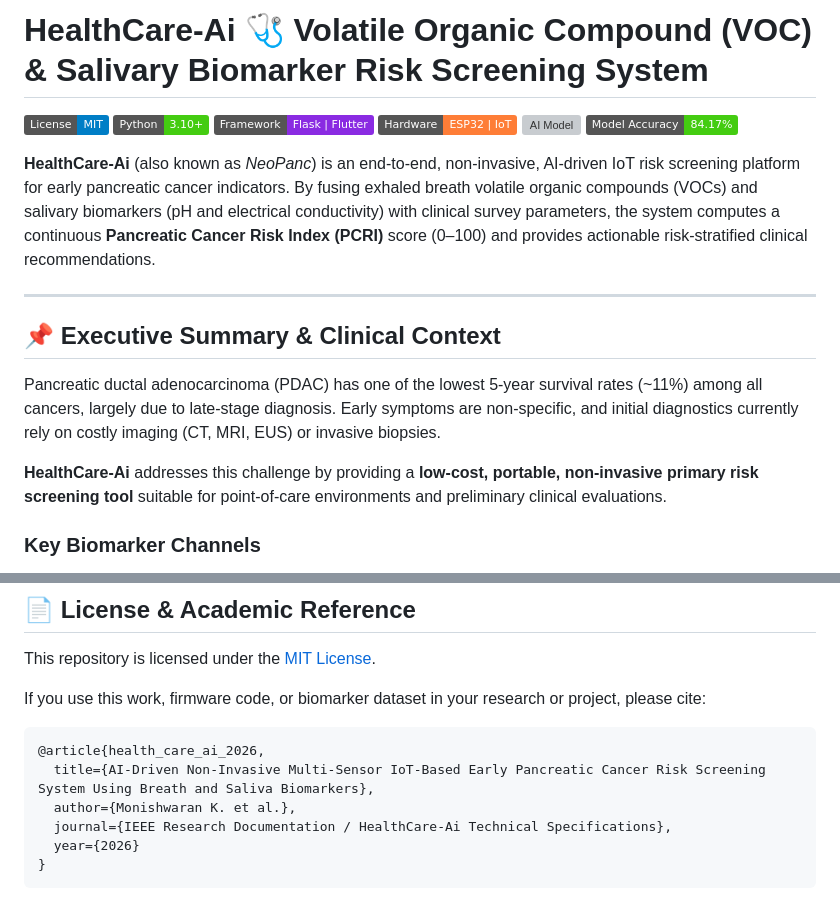
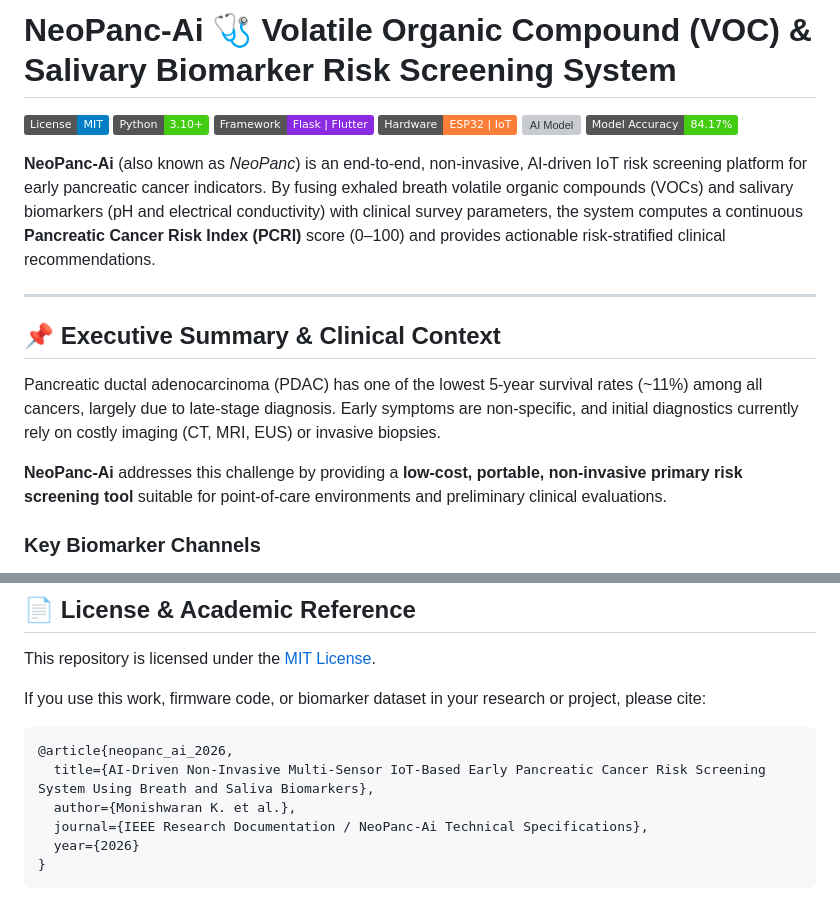
Before and after one commit to Monishwarann/neopanc1, a Markdown page: README.md, 2 parts joined by grey strips. Drawn GitHub-style; badges without logos; grey boxes are pictures that could not be loaded.

Commit message:
Update README to NeoPanc-Ai

````diff
--- a/README.md
+++ b/README.md
@@ -1,4 +1,4 @@
-# HealthCare-Ai 🩺 Volatile Organic Compound (VOC) & Salivary Biomarker Risk Screening System
+# NeoPanc-Ai 🩺 Volatile Organic Compound (VOC) & Salivary Biomarker Risk Screening System
 
 [![License: MIT](https://img.shields.io/badge/License-MIT-blue.svg)](LICENSE)
 [![Python Version](https://img.shields.io/badge/Python-3.10%2B-brightgreen.svg)](backend/)
@@ -7,7 +7,7 @@
 [![AI Model](https://img.shields.io/badge/ML%20Model-Random%20Forest%20%2F%20XGBoost-success.svg)](backend/models/)
 [![Accuracy](https://img.shields.io/badge/Model%20Accuracy-84.17%25-brightgreen.svg)](docs/final_report.md)
 
-**HealthCare-Ai** (also known as *NeoPanc*) is an end-to-end, non-invasive, AI-driven IoT risk screening platform for early pancreatic cancer indicators. By fusing exhaled breath volatile organic compounds (VOCs) and salivary biomarkers (pH and electrical conductivity) with clinical survey parameters, the system computes a continuous **Pancreatic Cancer Risk Index (PCRI)** score (0–100) and provides actionable risk-stratified clinical recommendations.
+**NeoPanc-Ai** (also known as *NeoPanc*) is an end-to-end, non-invasive, AI-driven IoT risk screening platform for early pancreatic cancer indicators. By fusing exhaled breath volatile organic compounds (VOCs) and salivary biomarkers (pH and electrical conductivity) with clinical survey parameters, the system computes a continuous **Pancreatic Cancer Risk Index (PCRI)** score (0–100) and provides actionable risk-stratified clinical recommendations.
 
 ---
 
@@ -15,7 +15,7 @@
 
 Pancreatic ductal adenocarcinoma (PDAC) has one of the lowest 5-year survival rates (~11%) among all cancers, largely due to late-stage diagnosis. Early symptoms are non-specific, and initial diagnostics currently rely on costly imaging (CT, MRI, EUS) or invasive biopsies.
 
-**HealthCare-Ai** addresses this challenge by providing a **low-cost, portable, non-invasive primary risk screening tool** suitable for point-of-care environments and preliminary clinical evaluations.
+**NeoPanc-Ai** addresses this challenge by providing a **low-cost, portable, non-invasive primary risk screening tool** suitable for point-of-care environments and preliminary clinical evaluations.
 
 ### Key Biomarker Channels
 1. **Breath Volatile Organic Compounds (VOCs):** Exhaled breath metabolic markers including acetone, ethanol, acetaldehyde, and amine derivatives measured via gas sensors (`MQ135`, `MQ3`, `MQ7`).
@@ -219,10 +219,10 @@ This repository is licensed under the [MIT License](LICENSE).
 If you use this work, firmware code, or biomarker dataset in your research or project, please cite:
 
 ```bibtex
-@article{health_care_ai_2026,
+@article{neopanc_ai_2026,
   title={AI-Driven Non-Invasive Multi-Sensor IoT-Based Early Pancreatic Cancer Risk Screening System Using Breath and Saliva Biomarkers},
   author={Monishwaran K. et al.},
-  journal={IEEE Research Documentation / HealthCare-Ai Technical Specifications},
+  journal={IEEE Research Documentation / NeoPanc-Ai Technical Specifications},
   year={2026}
 }
 ```
````
